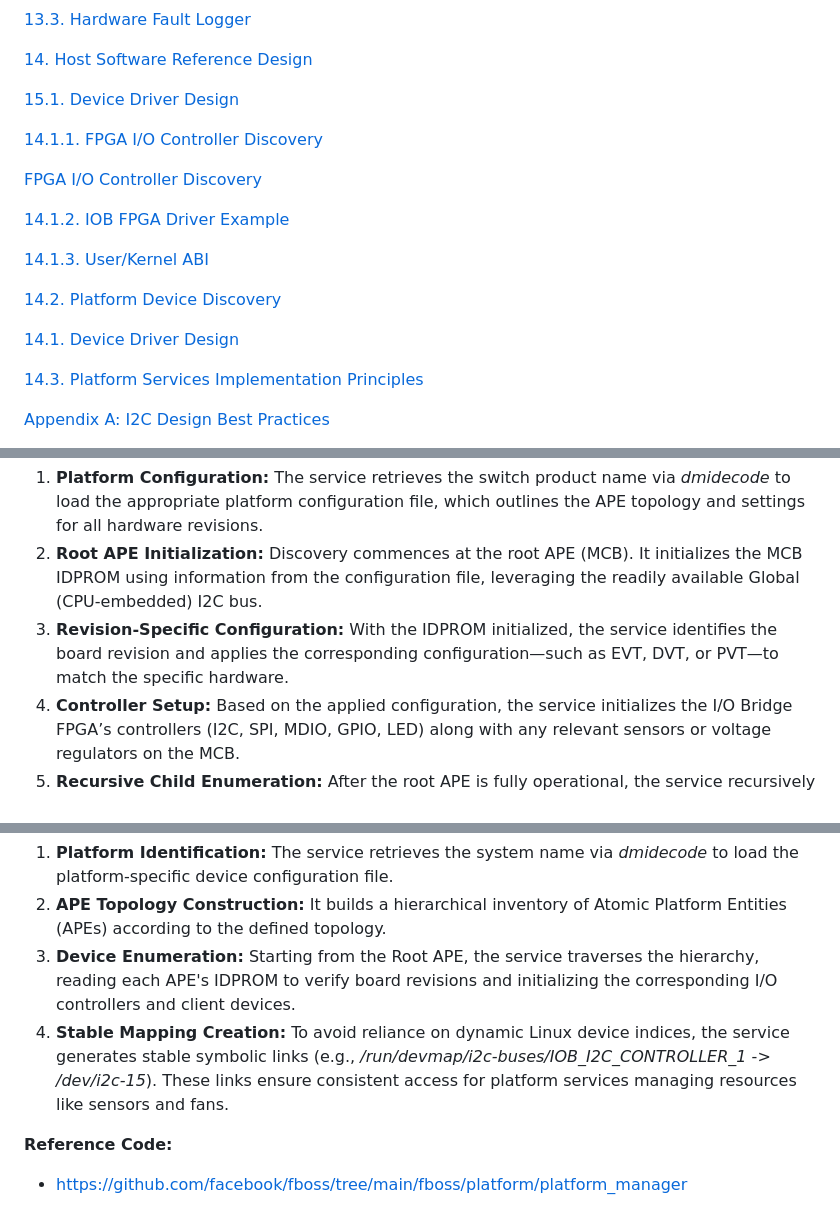
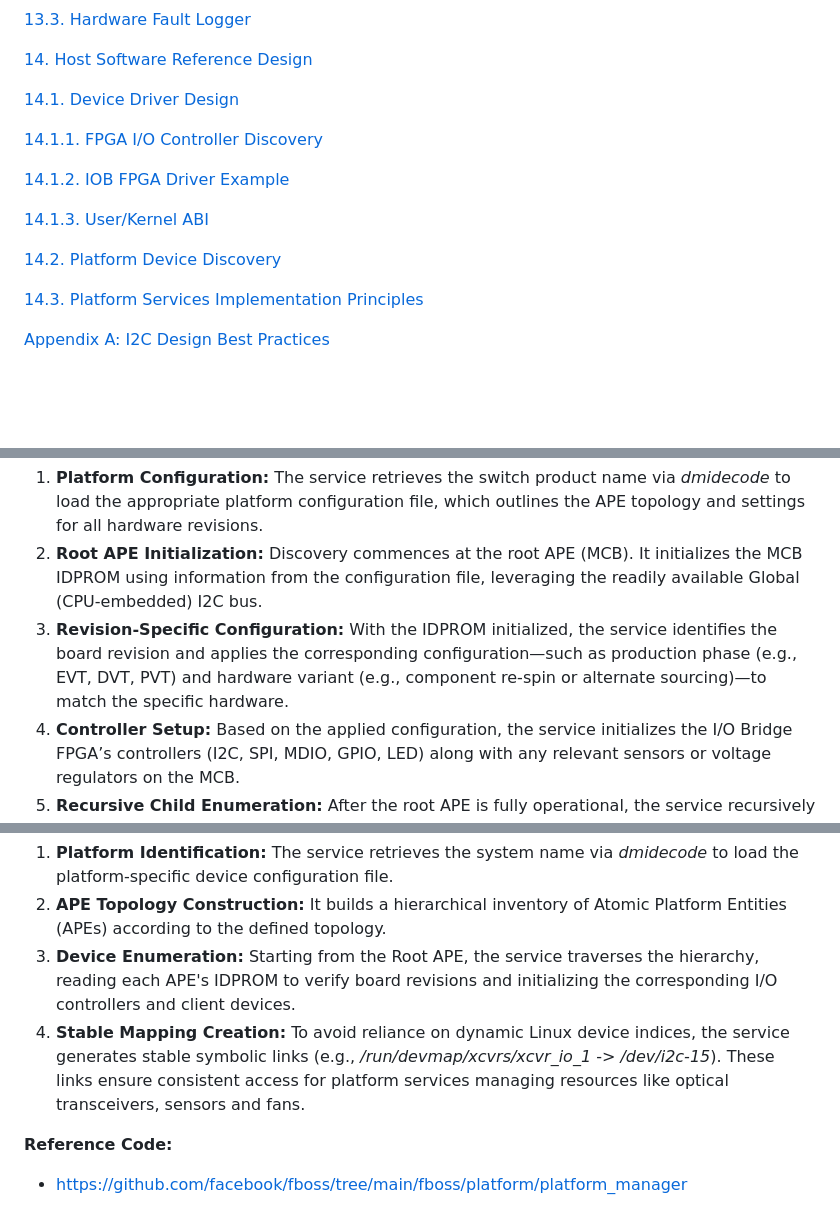
Before and after one commit to opencomputeproject/OCP-switch-platform-architecture, a Markdown page: specs/OCP_SPA_Spec.md, 3 parts joined by grey strips. Drawn GitHub-style; blank space fills up the shorter version.

Commit message:
spec: Fix format (headings) and update devmap examples
Fix section numbering and improve clarity in the spec:

Section 9.6 (Case Study: Minipack3 Device Enumeration):
- Expand revision-specific configuration description to include hardware variant
  (component re-spin / alternate sourcing) in addition to production phase (EVT/DVT/PVT)

Section 14 (Host Software Reference Design):
- Fix `15.1` → `14.1` numbering typo in Device Driver Design heading and TOC
- Remove duplicate `14.1` and `14.2` headings caused by misplaced content
- Remove duplicate "FPGA I/O Controller Discovery" heading without section number
- Move LEDs ABI entry back under 14.1.3 (User/Kernel ABI) with other interfaces
- Replace devmap example: use `/run/devmap/xcvrs/xcvr_io_1` instead of
  deprecated `/run/devmap/i2c-buses/IOB_I2C_CONTROLLER_1`

```diff
--- a/specs/OCP_SPA_Spec.md
+++ b/specs/OCP_SPA_Spec.md
@@ -138,19 +138,15 @@ Author: Yiyuan Huang and Zhiping Yao, Alibaba
 
 [14. Host Software Reference Design](#14-host-software-reference-design)
 
-[15.1. Device Driver Design](#151-device-driver-design)
+[14.1. Device Driver Design](#141-device-driver-design)
 
 [14.1.1. FPGA I/O Controller Discovery](#1411-fpga-io-controller-discovery)
-
-[FPGA I/O Controller Discovery](#fpga-io-controller-discovery)
 
 [14.1.2. IOB FPGA Driver Example](#1412-iob-fpga-driver-example)
 
 [14.1.3. User/Kernel ABI](#1413-userkernel-abi)
 
 [14.2. Platform Device Discovery](#142-platform-device-discovery)
-
-[14.1. Device Driver Design](#141-device-driver-design)
 
 [14.3. Platform Services Implementation Principles](#143-platform-services-implementation-principles)
 
@@ -563,7 +559,7 @@ The Main Carrier Board (MCB) functions as the root APE, housing the I/O Bridge F
 
 1.  **Platform Configuration:** The service retrieves the switch product name via *dmidecode* to load the appropriate platform configuration file, which outlines the APE topology and settings for all hardware revisions.
 2.  **Root APE Initialization:** Discovery commences at the root APE (MCB). It initializes the MCB IDPROM using information from the configuration file, leveraging the readily available Global (CPU-embedded) I2C bus.
-3.  **Revision-Specific Configuration:** With the IDPROM initialized, the service identifies the board revision and applies the corresponding configuration—such as EVT, DVT, or PVT—to match the specific hardware.
+3.  **Revision-Specific Configuration:** With the IDPROM initialized, the service identifies the board revision and applies the corresponding configuration—such as production phase (e.g., EVT, DVT, PVT) and hardware variant (e.g., component re-spin or alternate sourcing)—to match the specific hardware.
 4.  **Controller Setup:** Based on the applied configuration, the service initializes the I/O Bridge FPGA’s controllers (I2C, SPI, MDIO, GPIO, LED) along with any relevant sensors or voltage regulators on the MCB.
 5.  **Recursive Child Enumeration:** After the root APE is fully operational, the service recursively discovers and initializes all child APEs.
 6.  **Recursive Process for Child APEs:** This standard procedure applies to every APE:
@@ -771,7 +762,7 @@ The initialization process follows this deterministic sequence:
 1.  **Platform Identification:** The service retrieves the system name via *dmidecode* to load the platform-specific device configuration file.
 2.  **APE Topology Construction:** It builds a hierarchical inventory of Atomic Platform Entities (APEs) according to the defined topology.
 3.  **Device Enumeration:** Starting from the Root APE, the service traverses the hierarchy, reading each APE's IDPROM to verify board revisions and initializing the corresponding I/O controllers and client devices.
-4.  **Stable Mapping Creation:** To avoid reliance on dynamic Linux device indices, the service generates stable symbolic links (e.g., */run/devmap/i2c-buses/IOB_I2C_CONTROLLER_1* -> */dev/i2c-15*). These links ensure consistent access for platform services managing resources like sensors and fans.
+4.  **Stable Mapping Creation:** To avoid reliance on dynamic Linux device indices, the service generates stable symbolic links (e.g., */run/devmap/xcvrs/xcvr_io_1* -> */dev/i2c-15*). These links ensure consistent access for platform services managing resources like optical transceivers, sensors and fans.
 
 **Reference Code:**
 
```
Also changed, not shown: other parts of specs/OCP_SPA_Spec.md (+2 -7 lines).
